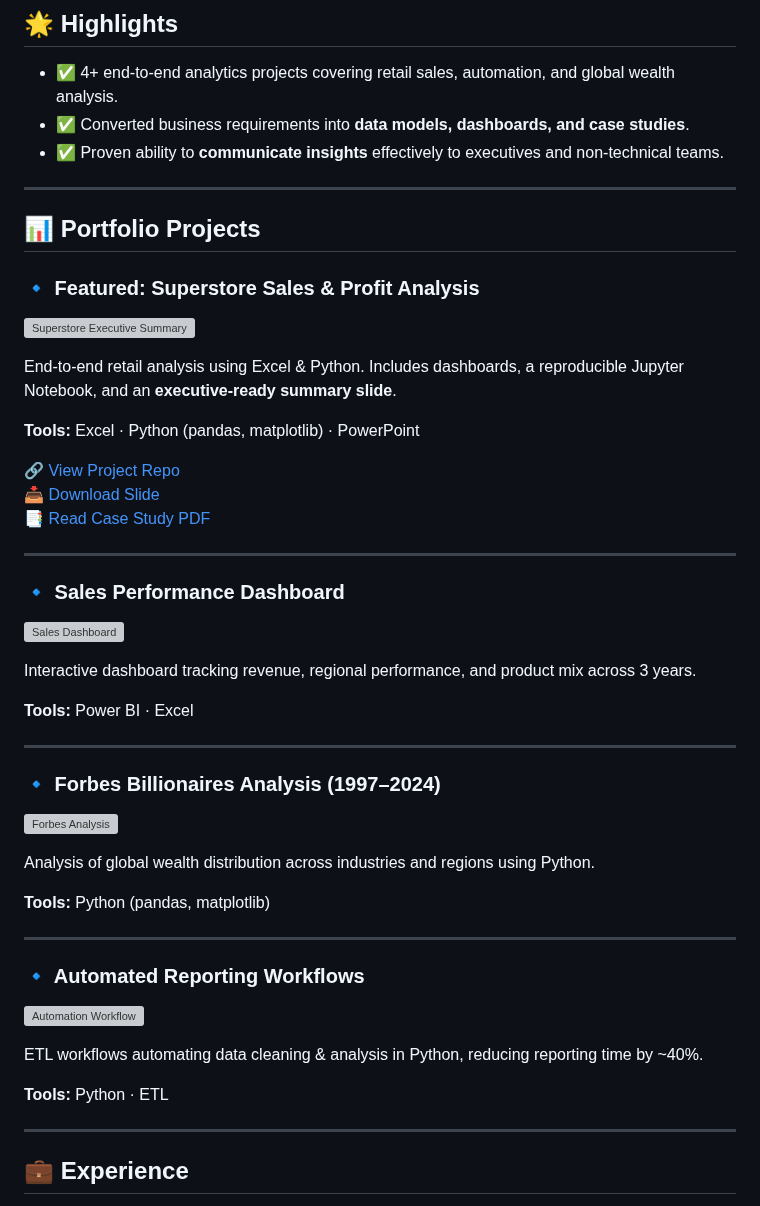
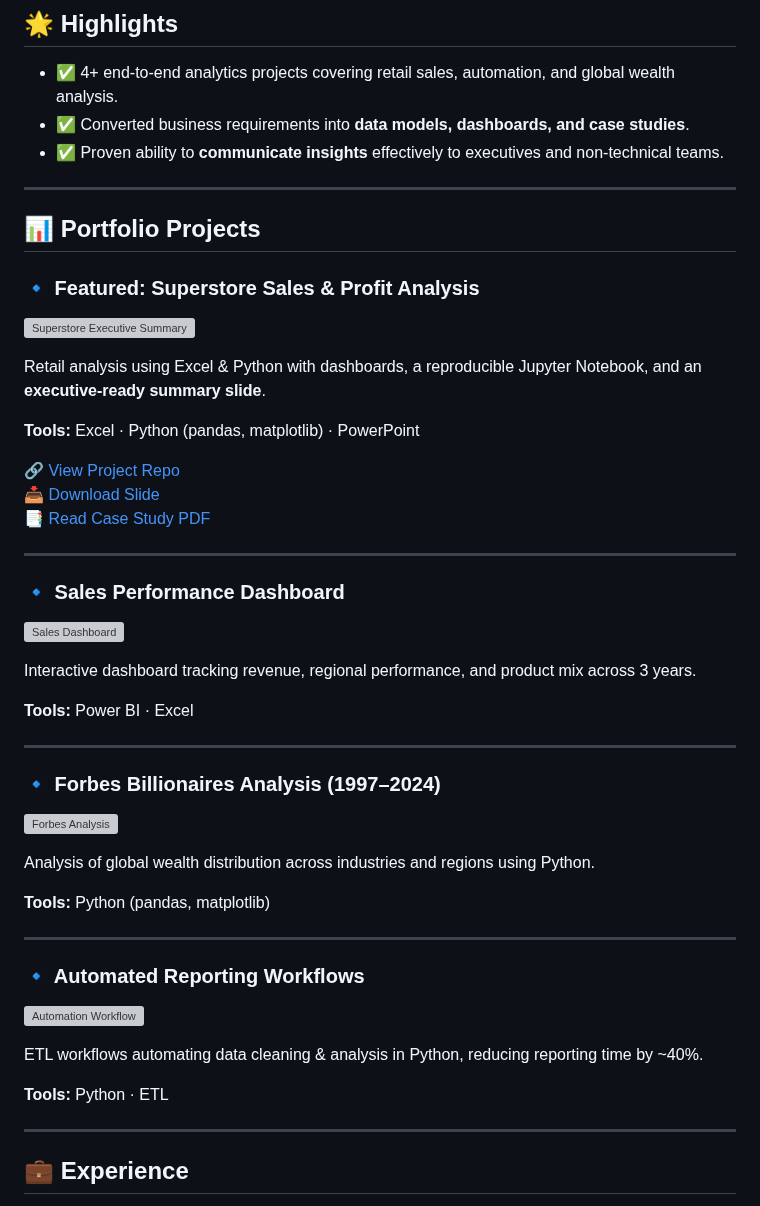
Before and after one commit to edaraja/Data-Analyst-Portfolio-, a Markdown page: README.md, the part around one of its changes. Drawn GitHub-style; grey boxes are pictures that could not be loaded.

```diff
--- a/README.md
+++ b/README.md
@@ -21,13 +21,12 @@ Strong problem-solving, critical thinking, and communication skills — experien
 - ✅ Proven ability to **communicate insights** effectively to executives and non-technical teams.
 
 ---
-
 ## 📊 Portfolio Projects
 
 ### 🔹 Featured: Superstore Sales & Profit Analysis
 ![Superstore Executive Summary](https://raw.githubusercontent.com/edaraja/superstore-sales-analysis/main/executive_summary.png)
 
-End-to-end retail analysis using Excel & Python. Includes dashboards, a reproducible Jupyter Notebook, and an **executive-ready summary slide**.
+Retail analysis using Excel & Python with dashboards, a reproducible Jupyter Notebook, and an **executive-ready summary slide**.
 
 **Tools:** Excel · Python (pandas, matplotlib) · PowerPoint
 
@@ -61,6 +60,7 @@ Analysis of global wealth distribution across industries and regions using Pytho
 ETL workflows automating data cleaning & analysis in Python, reducing reporting time by ~40%.
 
 **Tools:** Python · ETL
+
 
 ---
 
```
Also changed, not shown: other parts of README.md (+5 -5 lines).
